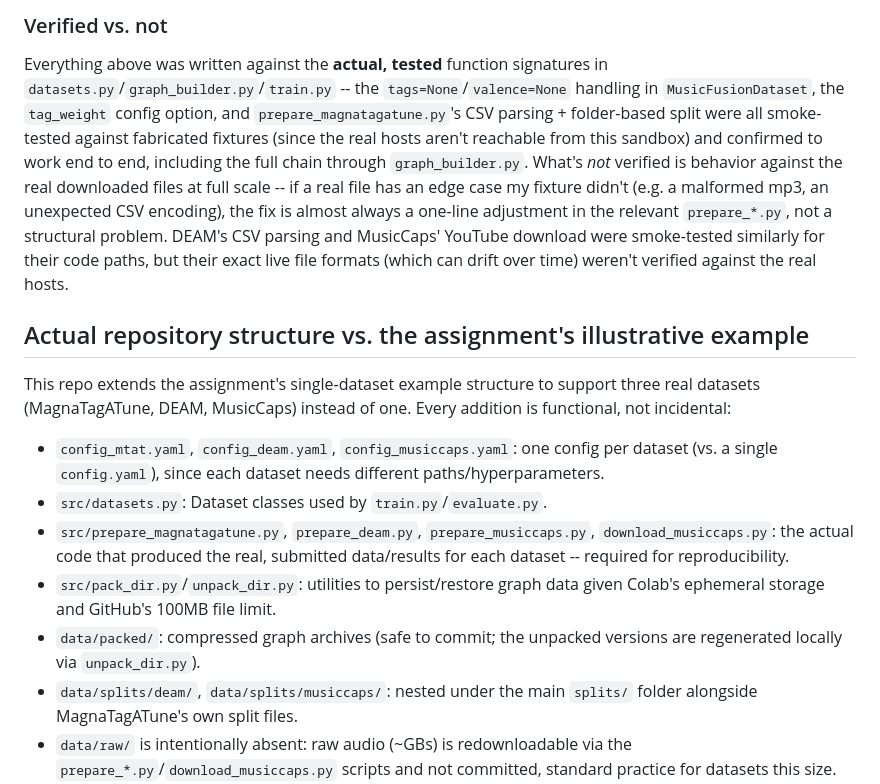
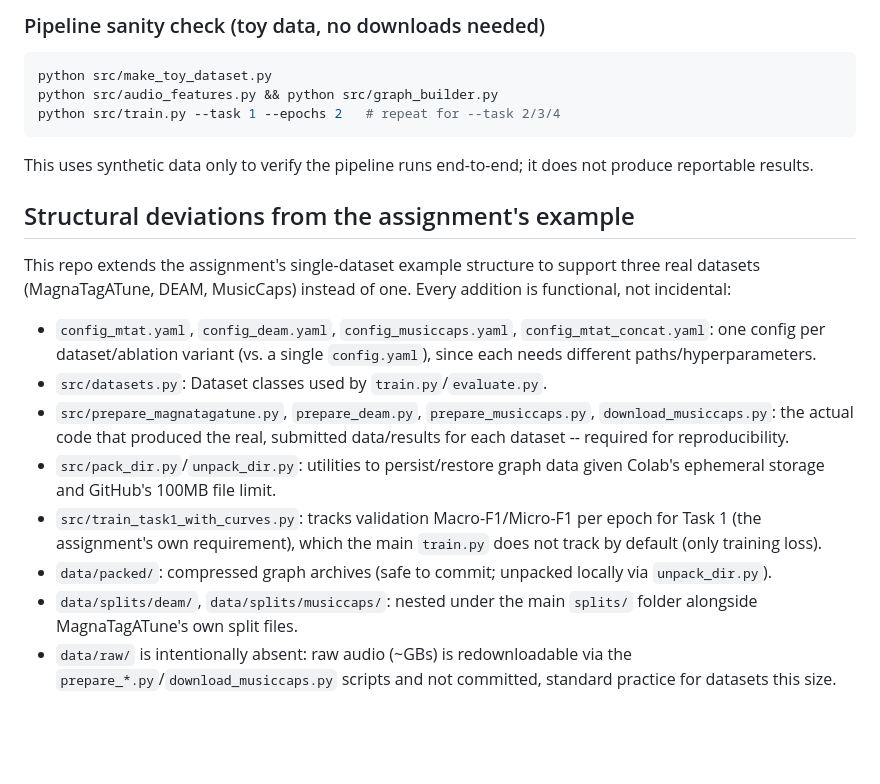
Before and after one commit to ZeroGravity1503/gnn-bert-music-context, a Markdown page: README.md, the part around one of its changes. Rendered like a GitHub page; blank space fills up the shorter version.

Commit message:
rewrite README to reflect the completed real-data project, remove stale sandbox-era content

````diff
--- a/README.md
+++ b/README.md
@@ -179,39 +96,34 @@ your dataset section rather than treating it as a bug.
 
-### Verified vs. not
-Everything above was written against the **actual, tested** function
-signatures in `datasets.py`/`graph_builder.py`/`train.py` -- the
-`tags=None`/`valence=None` handling in `MusicFusionDataset`, the
-`tag_weight` config option, and `prepare_magnatagatune.py`'s CSV
-parsing + folder-based split were all smoke-tested against fabricated
-fixtures (since the real hosts aren't reachable from this sandbox) and
-confirmed to work end to end, including the full chain through
-`graph_builder.py`. What's *not* verified is behavior against the real
-downloaded files at full scale -- if a real file has an edge case my
-fixture didn't (e.g. a malformed mp3, an unexpected CSV encoding), the
-fix is almost always a one-line adjustment in the relevant `prepare_*.py`,
-not a structural problem. DEAM's CSV parsing and MusicCaps' YouTube
-download were smoke-tested similarly for their code paths, but their
-exact live file formats (which can drift over time) weren't verified
-against the real hosts.
+### Pipeline sanity check (toy data, no downloads needed)
+```bash
+python src/make_toy_dataset.py
+python src/audio_features.py && python src/graph_builder.py
+python src/train.py --task 1 --epochs 2   # repeat for --task 2/3/4
+```
+This uses synthetic data only to verify the pipeline runs end-to-end;
+it does not produce reportable results.
 
-
-## Actual repository structure vs. the assignment's illustrative example
+## Structural deviations from the assignment's example
 
 This repo extends the assignment's single-dataset example structure to
 support three real datasets (MagnaTagATune, DEAM, MusicCaps) instead of
 one. Every addition is functional, not incidental:
 
-- `config_mtat.yaml`, `config_deam.yaml`, `config_musiccaps.yaml`: one
-  config per dataset (vs. a single `config.yaml`), since each dataset
-  needs different paths/hyperparameters.
+- `config_mtat.yaml`, `config_deam.yaml`, `config_musiccaps.yaml`,
+  `config_mtat_concat.yaml`: one config per dataset/ablation variant
+  (vs. a single `config.yaml`), since each needs different
+  paths/hyperparameters.
 - `src/datasets.py`: Dataset classes used by `train.py`/`evaluate.py`.
 - `src/prepare_magnatagatune.py`, `prepare_deam.py`, `prepare_musiccaps.py`,
   `download_musiccaps.py`: the actual code that produced the real,
   submitted data/results for each dataset -- required for reproducibility.
 - `src/pack_dir.py`/`unpack_dir.py`: utilities to persist/restore graph
   data given Colab's ephemeral storage and GitHub's 100MB file limit.
-- `data/packed/`: compressed graph archives (safe to commit; the
-  unpacked versions are regenerated locally via `unpack_dir.py`).
+- `src/train_task1_with_curves.py`: tracks validation Macro-F1/Micro-F1
+  per epoch for Task 1 (the assignment's own requirement), which the
+  main `train.py` does not track by default (only training loss).
+- `data/packed/`: compressed graph archives (safe to commit; unpacked
+  locally via `unpack_dir.py`).
 - `data/splits/deam/`, `data/splits/musiccaps/`: nested under the main
   `splits/` folder alongside MagnaTagATune's own split files.
 - `data/raw/` is intentionally absent: raw audio (~GBs) is
````
Also changed, not shown: other parts of README.md (+74 -157 lines).
